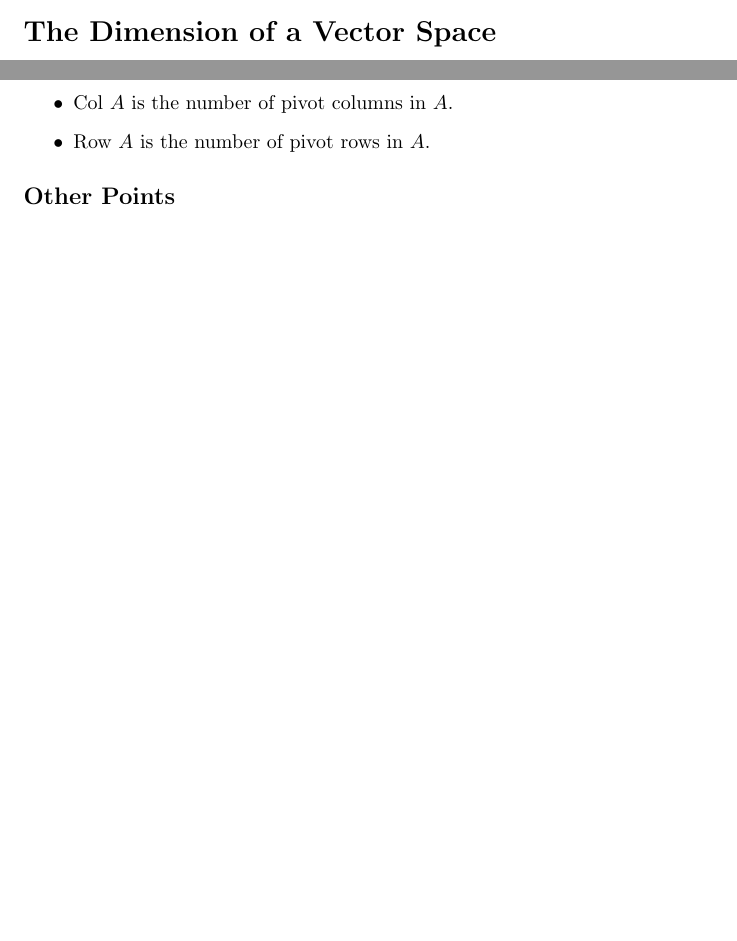
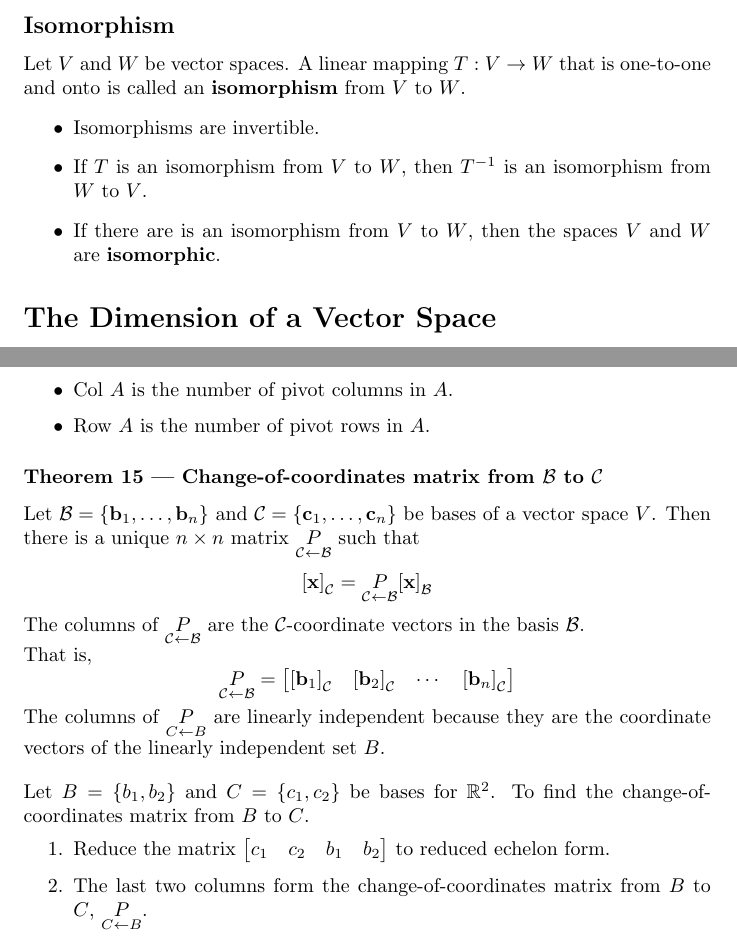
Before and after one commit to DRobinson4105/UCF, a LaTeX document (MAS3105/chapter4.tex): two parts of pages 4 and 6 of 6 before the commit and two parts of pages 5 and 6 of 7 after it, joined at a grey line, cut at the place of the change, the shorter picture padded with empty space. Compiled offline with pdfLaTeX.

Commit message:
Linear Algebra Section 4.6

```diff
--- a/MAS3105/chapter4.tex
+++ b/MAS3105/chapter4.tex
@@ -186,5 +184,15 @@ one-to-one linear transformation from $V$ onto $\mathbb{R}^n$.
     $\mathbb{P}_2$.
 \end{itemize}
 
+\subsection*{Isomorphism}
+Let $V$ and $W$ be vector spaces. A linear mapping $T: V\rightarrow W$ that is one-to-one and onto
+is called an \textbf{isomorphism} from $V$ to $W$.
+\begin{itemize}
+    \item Isomorphisms are invertible.
+    \item If $T$ is an isomorphism from $V$ to $W$, then $T^{-1}$ is an isomorphism from $W$ to
+    $V$.
+    \item If there are is an isomorphism from $V$ to $W$, then the spaces $V$ and $W$ are
+    \textbf{isomorphic}.
+\end{itemize}
 \section*{The Dimension of a Vector Space}
 If a vector space $V$ is spanned by a finite set, then $V$ is said to be
@@ -240,4 +248,31 @@ The dimension of the:
     \item $\text{Row }A$ is the number of pivot rows in $A$.
 \end{itemize}
 
-\subsection*{Other Points}
+\subsubsection*{Theorem 15 --- Change-of-coordinates matrix from $\mathcal{B}$ to $\mathcal{C}$}
+Let $\mathcal{B}=\{\mathbf{b}_1,\ldots, \mathbf{b}_n\}$ and $\mathcal{C}=\{\mathbf{c}_1, \ldots,
+\mathbf{c}_n\}$ be bases of a vector space $V$. Then there is a unique $n\times n$ matrix
+$\underset{\mathcal{C}\leftarrow\mathcal{B}}{P}$ such that
+\[{[\mathbf{x}]}_\mathcal{C}=
+\underset{\mathcal{C}\leftarrow\mathcal{B}}{P}{[\mathbf{x}]}_\mathcal{B}\]
+The columns of $\underset{\mathcal{C}\leftarrow\mathcal{B}}{P}$ are the $\mathcal{C}$-coordinate
+vectors in the basis $\mathcal{B}$.
+
+That is,
+\[\underset{\mathcal{C}\leftarrow\mathcal{B}}{P}=\begin{bmatrix}
+    {[\mathbf{b}_1]}_\mathcal{C} & {[\mathbf{b}_2]}_\mathcal{C} & \cdots &
+    {[\mathbf{b}_n]}_\mathcal{C}
+\end{bmatrix}\]
+
+The columns of $\underset{C\leftarrow B}{P}$ are linearly independent because they are the
+coordinate vectors of the linearly independent set $B$.
+
+\vspace{1em}
+
+Let $B=\{b_1, b_2\}$ and $C=\{c_1, c_2\}$ be bases for $\mathbb{R}^2$.
+To find the change-of-coordinates matrix from $B$ to $C$.
+\begin{enumerate}
+    \item Reduce the matrix $\begin{bmatrix}c_1 & c_2 & b_1 & b_2\end{bmatrix}$ to reduced echelon
+    form.
+    \item The last two columns form the change-of-coordinates matrix from $B$ to $C$,
+    $\underset{C\leftarrow B}{P}$.
+\end{enumerate}
```
Also changed, not shown: MAS3105/chapter4.pdf, MAS3105/chapter4.tex (18 more changed lines).
